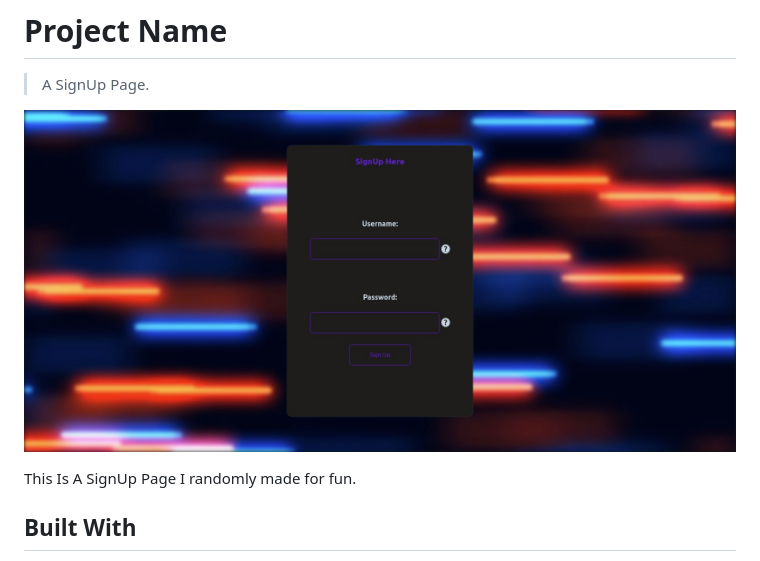
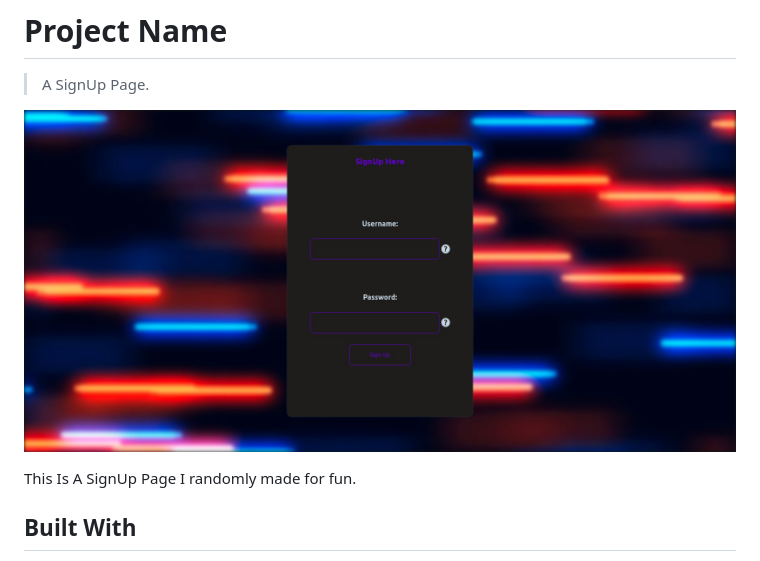
Before and after one commit to SpaYco/Cool-SignUp-Page, a Markdown page: README.md, the part around the change. GitHub-like rendering; pictures changed too: demo.jpeg (deleted), screenshot.png (added).

Commit message:
update screenshot

```diff
--- a/README.md
+++ b/README.md
@@ -2,7 +2,7 @@
 
 > A SignUp Page.
 
-![screenshot](./demo.jpeg)
+![screenshot](./screenshot.png)
 
 This Is A SignUp Page I randomly made for fun.
 
```
